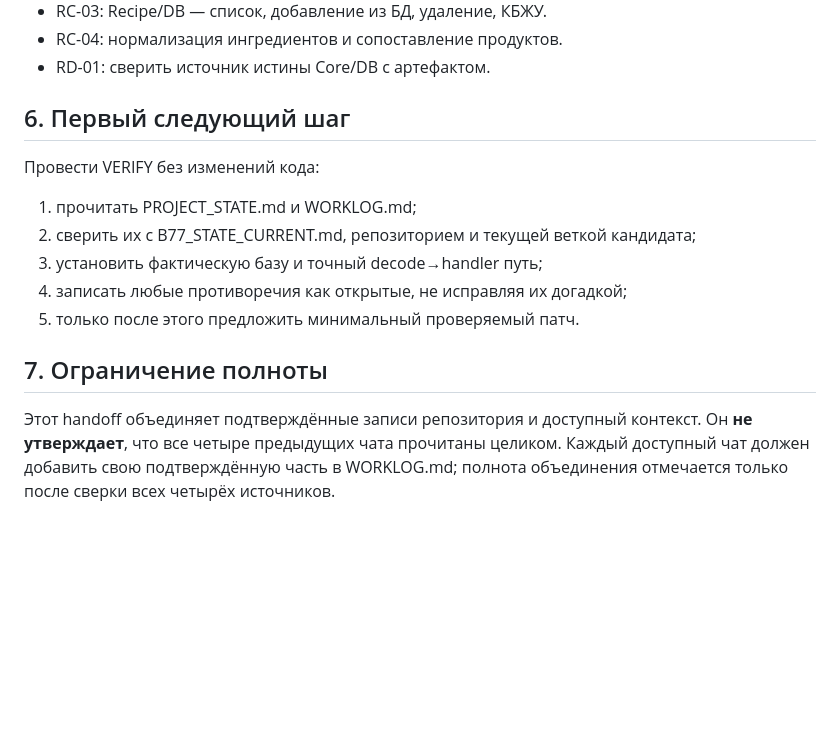
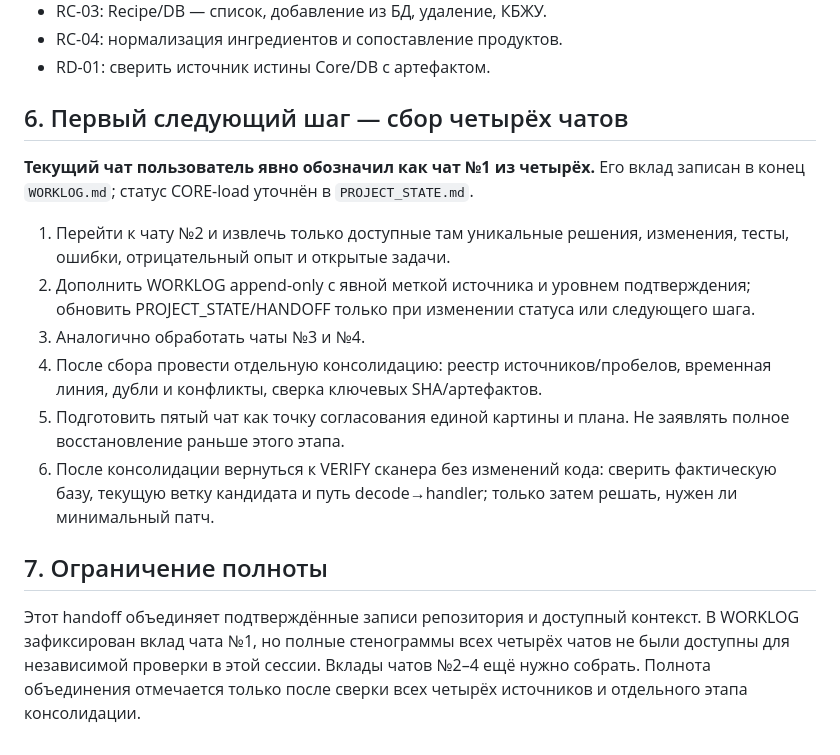
Before and after one commit to alexbotleh-oss/LK, a Markdown page: HANDOFF.md, the part around the change. Drawn GitHub-style; blank space fills up the shorter version.

Commit message:
docs: set next handoff step to four-chat consolidation

```diff
--- a/HANDOFF.md
+++ b/HANDOFF.md
@@ -43,13 +43,15 @@
 - RC-04: нормализация ингредиентов и сопоставление продуктов.
 - RD-01: сверить источник истины Core/DB с артефактом.
 
-## 6. Первый следующий шаг
-Провести VERIFY без изменений кода:
-1. прочитать PROJECT_STATE.md и WORKLOG.md;
-2. сверить их с B77_STATE_CURRENT.md, репозиторием и текущей веткой кандидата;
-3. установить фактическую базу и точный decode→handler путь;
-4. записать любые противоречия как открытые, не исправляя их догадкой;
-5. только после этого предложить минимальный проверяемый патч.
+## 6. Первый следующий шаг — сбор четырёх чатов
+**Текущий чат пользователь явно обозначил как чат №1 из четырёх.** Его вклад записан в конец `WORKLOG.md`; статус CORE-load уточнён в `PROJECT_STATE.md`.
+
+1. Перейти к чату №2 и извлечь только доступные там уникальные решения, изменения, тесты, ошибки, отрицательный опыт и открытые задачи.
+2. Дополнить WORKLOG append-only с явной меткой источника и уровнем подтверждения; обновить PROJECT_STATE/HANDOFF только при изменении статуса или следующего шага.
+3. Аналогично обработать чаты №3 и №4.
+4. После сбора провести отдельную консолидацию: реестр источников/пробелов, временная линия, дубли и конфликты, сверка ключевых SHA/артефактов.
+5. Подготовить пятый чат как точку согласования единой картины и плана. Не заявлять полное восстановление раньше этого этапа.
+6. После консолидации вернуться к VERIFY сканера без изменений кода: сверить фактическую базу, текущую ветку кандидата и путь decode→handler; только затем решать, нужен ли минимальный патч.
 
 ## 7. Ограничение полноты
-Этот handoff объединяет подтверждённые записи репозитория и доступный контекст. Он **не утверждает**, что все четыре предыдущих чата прочитаны целиком. Каждый доступный чат должен добавить свою подтверждённую часть в WORKLOG.md; полнота объединения отмечается только после сверки всех четырёх источников.
+Этот handoff объединяет подтверждённые записи репозитория и доступный контекст. В WORKLOG зафиксирован вклад чата №1, но полные стенограммы всех четырёх чатов не были доступны для независимой проверки в этой сессии. Вклады чатов №2–4 ещё нужно собрать. Полнота объединения отмечается только после сверки всех четырёх источников и отдельного этапа консолидации.
```
